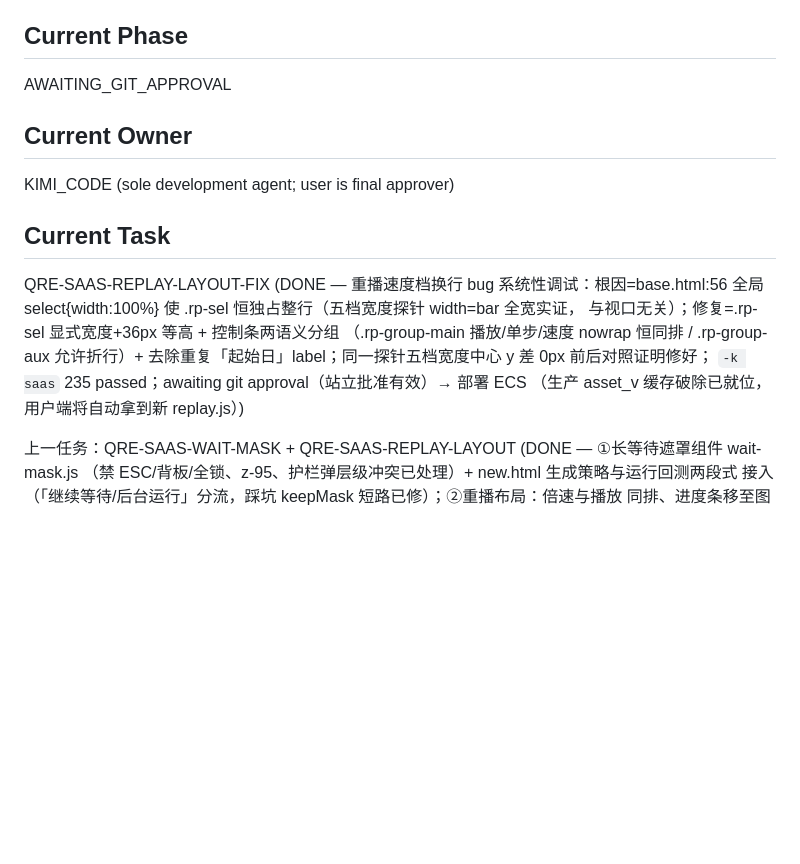
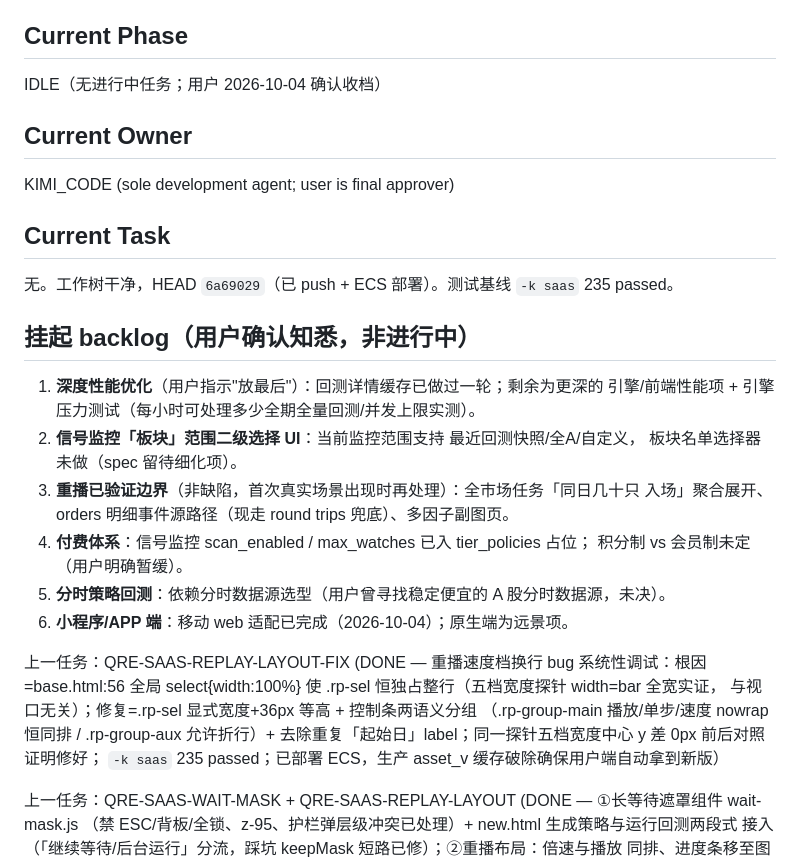
Before and after one commit to CozeraVan/quant-research-engine-dual-agent-lab, a Markdown page: docs/agent/11_AGENT_STATE.md, the part around the change. Rendered like a GitHub page; blank space fills up the shorter version.

Commit message:
docs: 收档——无进行中任务，backlog 六项入 11 号长期记忆

```diff
--- a/docs/agent/11_AGENT_STATE.md
+++ b/docs/agent/11_AGENT_STATE.md
@@ -4,7 +4,7 @@ This file is the source of truth for single-agent workflow recovery.
 
 ## Current Phase
 
-AWAITING_GIT_APPROVAL
+IDLE（无进行中任务；用户 2026-10-04 确认收档）
 
 ## Current Owner
 
@@ -12,13 +12,27 @@ KIMI_CODE (sole development agent; user is final approver)
 
 ## Current Task
 
-QRE-SAAS-REPLAY-LAYOUT-FIX (DONE — 重播速度档换行 bug 系统性调试：根因=base.html:56
+无。工作树干净，HEAD `6a69029`（已 push + ECS 部署）。测试基线 `-k saas` 235 passed。
+
+## 挂起 backlog（用户确认知悉，非进行中）
+
+1. **深度性能优化**（用户指示"放最后"）：回测详情缓存已做过一轮；剩余为更深的
+   引擎/前端性能项 + 引擎压力测试（每小时可处理多少全期全量回测/并发上限实测）。
+2. **信号监控「板块」范围二级选择 UI**：当前监控范围支持 最近回测快照/全A/自定义，
+   板块名单选择器未做（spec 留待细化项）。
+3. **重播已验证边界**（非缺陷，首次真实场景出现时再处理）：全市场任务「同日几十只
+   入场」聚合展开、orders 明细事件源路径（现走 round trips 兜底）、多因子副图页。
+4. **付费体系**：信号监控 scan_enabled / max_watches 已入 tier_policies 占位；
+   积分制 vs 会员制未定（用户明确暂缓）。
+5. **分时策略回测**：依赖分时数据源选型（用户曾寻找稳定便宜的 A 股分时数据源，未决）。
+6. **小程序/APP 端**：移动 web 适配已完成（2026-10-04）；原生端为远景项。
+
+上一任务：QRE-SAAS-REPLAY-LAYOUT-FIX (DONE — 重播速度档换行 bug 系统性调试：根因=base.html:56
 全局 select{width:100%} 使 .rp-sel 恒独占整行（五档宽度探针 width=bar 全宽实证，
 与视口无关）；修复=.rp-sel 显式宽度+36px 等高 + 控制条两语义分组
 （.rp-group-main 播放/单步/速度 nowrap 恒同排 / .rp-group-aux 允许折行）+
 去除重复「起始日」label；同一探针五档宽度中心 y 差 0px 前后对照证明修好；
-`-k saas` 235 passed；awaiting git approval（站立批准有效）→ 部署 ECS
-（生产 asset_v 缓存破除已就位，用户端将自动拿到新 replay.js）)
+`-k saas` 235 passed；已部署 ECS，生产 asset_v 缓存破除确保用户端自动拿到新版）
 
 上一任务：QRE-SAAS-WAIT-MASK + QRE-SAAS-REPLAY-LAYOUT (DONE — ①长等待遮罩组件 wait-mask.js
 （禁 ESC/背板/全锁、z-95、护栏弹层级冲突已处理）+ new.html 生成策略与运行回测两段式
```
